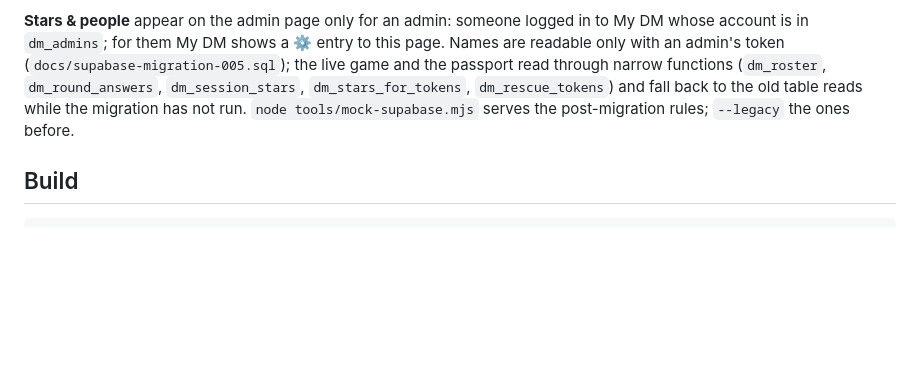
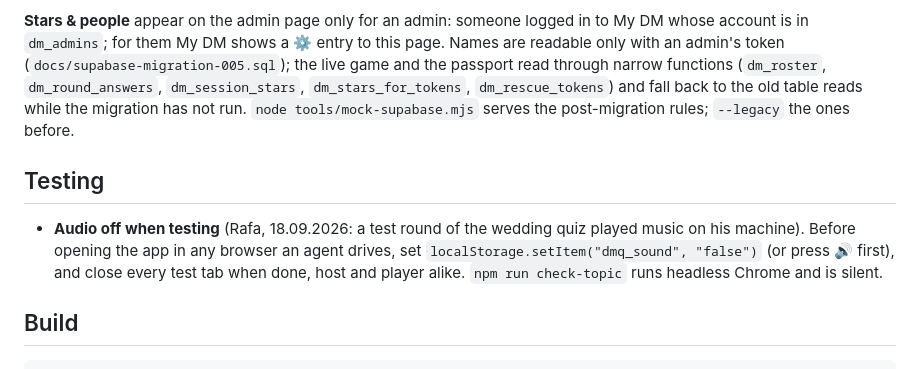
Before and after one commit to tigerraph/dm-quiz, a Markdown page: README.md, the part around the change. Rendered like a GitHub page; blank space fills up the shorter version.

Commit message:
README: audio off when testing, close test tabs (#11)
Co-authored-by: Claude Opus 5 <noreply@anthropic.com>

````diff
--- a/README.md
+++ b/README.md
@@ -208,6 +208,13 @@ narrow functions (`dm_roster`, `dm_round_answers`, `dm_session_stars`, `dm_stars
 `dm_rescue_tokens`) and fall back to the old table reads while the migration has not run.
 `node tools/mock-supabase.mjs` serves the post-migration rules; `--legacy` the ones before.
 
+## Testing
+
+- **Audio off when testing** (Rafa, 18.09.2026: a test round of the wedding quiz played music on
+  his machine). Before opening the app in any browser an agent drives, set
+  `localStorage.setItem("dmq_sound", "false")` (or press 🔊 first), and close every test tab when
+  done, host and player alike. `npm run check-topic` runs headless Chrome and is silent.
+
 ## Build
 
 ```bash
````
